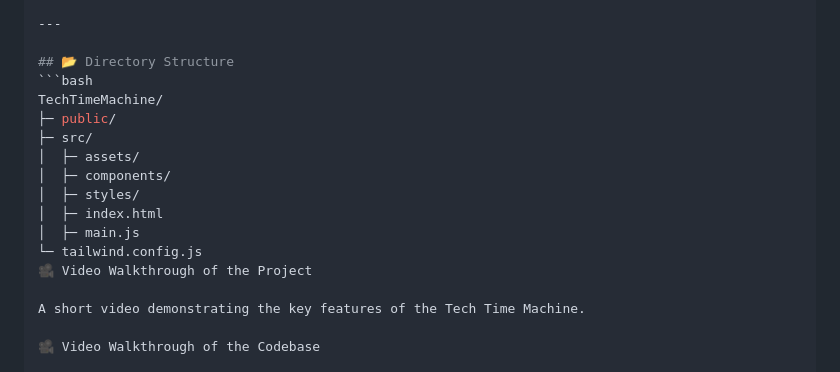
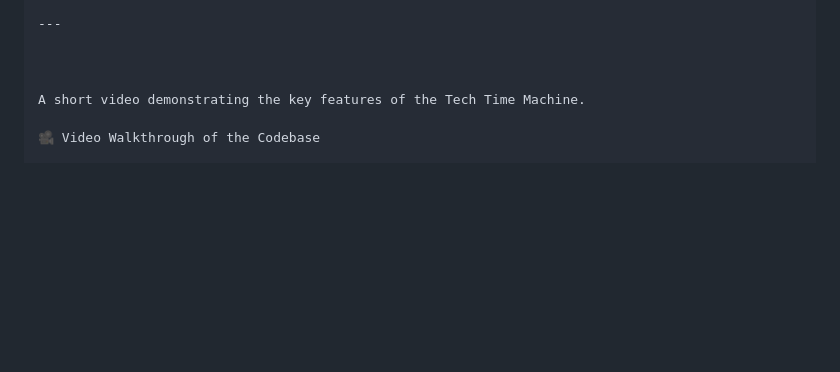
Before and after one commit to official-shashank/TechTimeMachine, a Markdown page: README.md, the part around the change. Drawn GitHub-style; blank space fills up the shorter version.

````diff
--- a/README.md
+++ b/README.md
@@ -64,18 +64,7 @@ The **Tech Time Machine** is a showcase of the evolution of UI/UX design across
 
 ---
 
-## 📂 Directory Structure
-```bash
-TechTimeMachine/
-├─ public/
-├─ src/
-│  ├─ assets/
-│  ├─ components/
-│  ├─ styles/
-│  ├─ index.html
-│  ├─ main.js
-└─ tailwind.config.js
-🎥 Video Walkthrough of the Project
+
 
 A short video demonstrating the key features of the Tech Time Machine.
 
````
